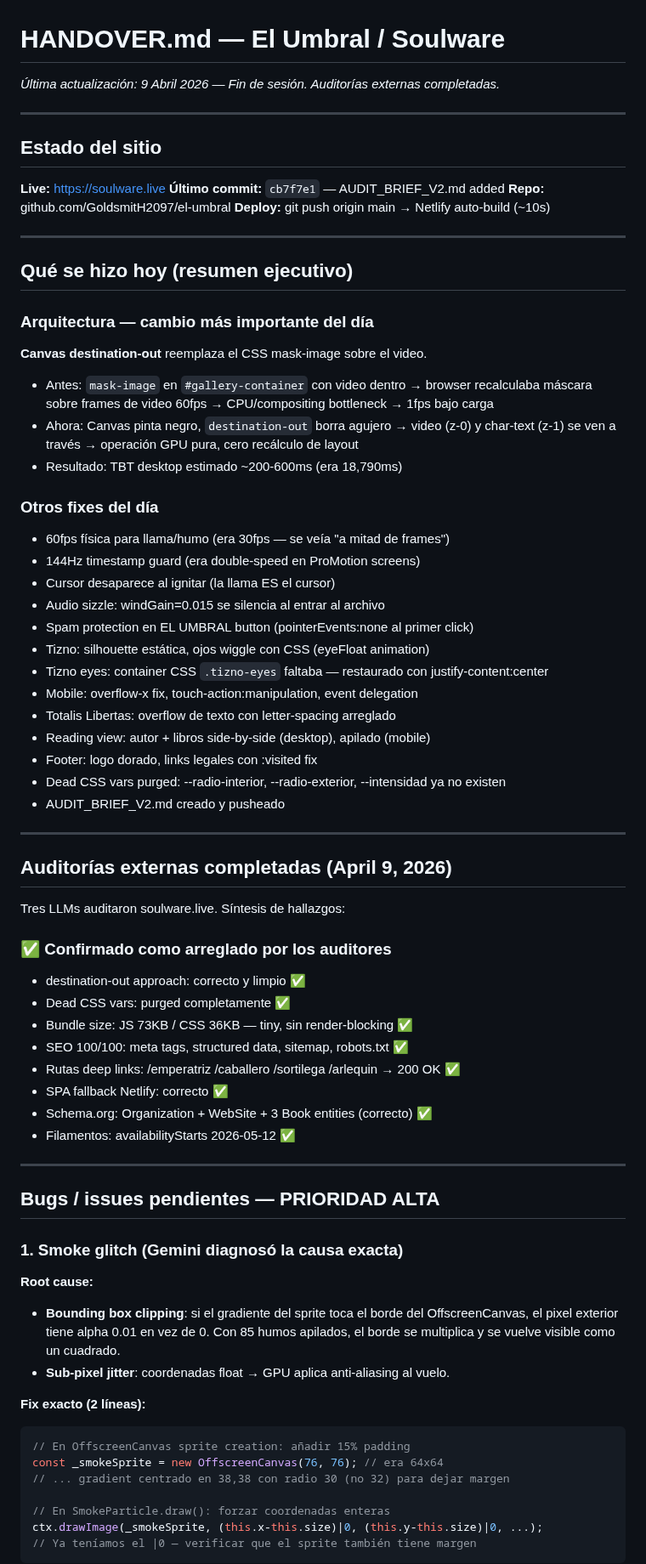
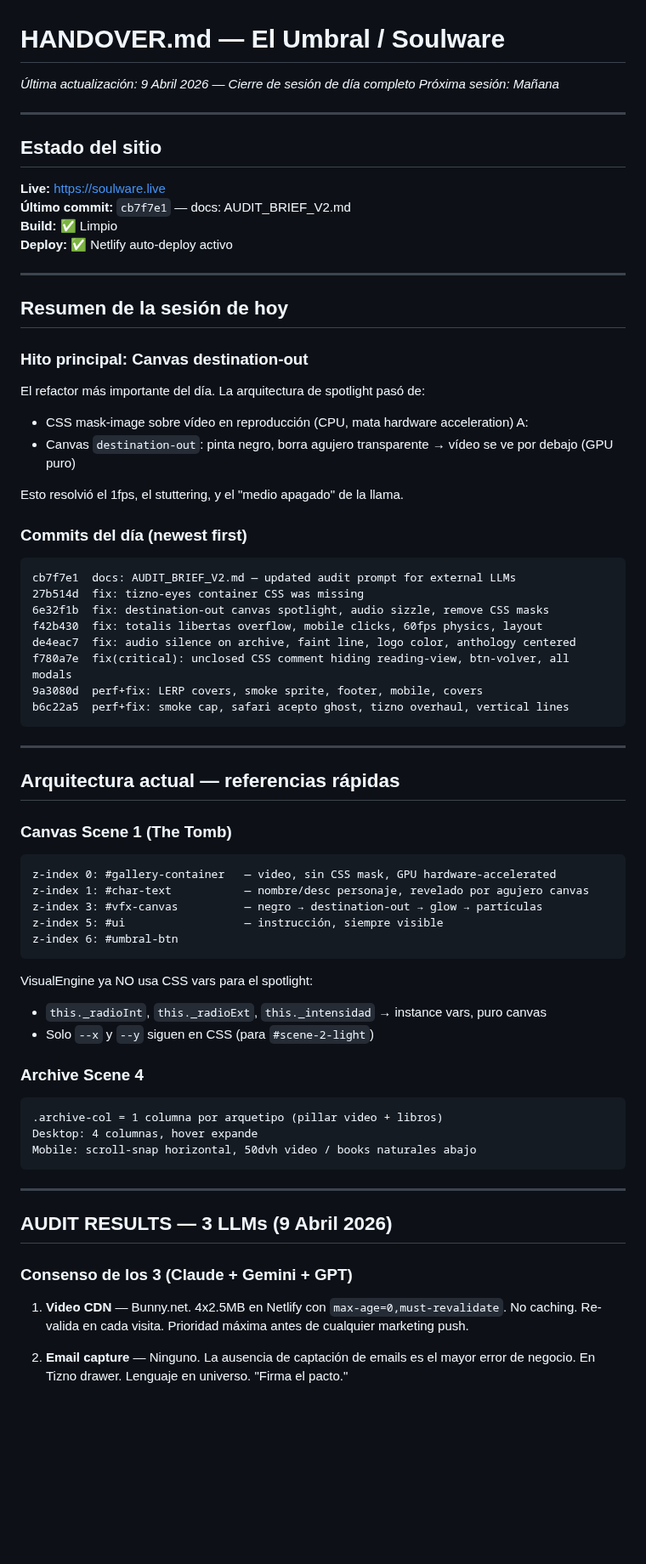
Before and after one commit to GoldsmitH2097/el-umbral, a Markdown page: HANDOVER.md, the part around one of its changes. Shown at 85% size. Rendered like a GitHub page; blank space fills up the shorter version.

Commit message:
chore(docs): HANDOVER.md — full session + 3-LLM audit digest

````diff
--- a/HANDOVER.md
+++ b/HANDOVER.md
@@ -1,75 +1,73 @@
 # HANDOVER.md — El Umbral / Soulware
-*Última actualización: 9 Abril 2026 — Fin de sesión. Auditorías externas completadas.*
+*Última actualización: 9 Abril 2026 — Cierre de sesión de día completo*
+*Próxima sesión: Mañana*
 
 ---
 
 ## Estado del sitio
 
 **Live:** https://soulware.live
-**Último commit:** `cb7f7e1` — AUDIT_BRIEF_V2.md added
-**Repo:** github.com/GoldsmitH2097/el-umbral
-**Deploy:** git push origin main → Netlify auto-build (~10s)
+**Último commit:** `cb7f7e1` — docs: AUDIT_BRIEF_V2.md
+**Build:** ✅ Limpio
+**Deploy:** ✅ Netlify auto-deploy activo
 
 ---
 
-## Qué se hizo hoy (resumen ejecutivo)
+## Resumen de la sesión de hoy
 
-### Arquitectura — cambio más importante del día
-**Canvas destination-out** reemplaza el CSS mask-image sobre el video.
-- Antes: `mask-image` en `#gallery-container` con video dentro → browser recalculaba máscara sobre frames de video 60fps → CPU/compositing bottleneck → 1fps bajo carga
-- Ahora: Canvas pinta negro, `destination-out` borra agujero → video (z-0) y char-text (z-1) se ven a través → operación GPU pura, cero recálculo de layout
-- Resultado: TBT desktop estimado ~200-600ms (era 18,790ms)
+### Hito principal: Canvas destination-out
+El refactor más importante del día. La arquitectura de spotlight pasó de:
+- CSS mask-image sobre vídeo en reproducción (CPU, mata hardware acceleration)
+A:
+- Canvas `destination-out`: pinta negro, borra agujero transparente → vídeo se ve por debajo (GPU puro)
 
-### Otros fixes del día
-- 60fps física para llama/humo (era 30fps — se veía "a mitad de frames")
-- 144Hz timestamp guard (era double-speed en ProMotion screens)
-- Cursor desaparece al ignitar (la llama ES el cursor)
-- Audio sizzle: windGain=0.015 se silencia al entrar al archivo
-- Spam protection en EL UMBRAL button (pointerEvents:none al primer click)
-- Tizno: silhouette estática, ojos wiggle con CSS (eyeFloat animation)
-- Tizno eyes: container CSS `.tizno-eyes` faltaba — restaurado con justify-content:center
-- Mobile: overflow-x fix, touch-action:manipulation, event delegation
-- Totalis Libertas: overflow de texto con letter-spacing arreglado
-- Reading view: autor + libros side-by-side (desktop), apilado (mobile)
-- Footer: logo dorado, links legales con :visited fix
-- Dead CSS vars purged: --radio-interior, --radio-exterior, --intensidad ya no existen
-- AUDIT_BRIEF_V2.md creado y pusheado
+Esto resolvió el 1fps, el stuttering, y el "medio apagado" de la llama.
+
+### Commits del día (newest first)
+```
+cb7f7e1  docs: AUDIT_BRIEF_V2.md — updated audit prompt for external LLMs
+27b514d  fix: tizno-eyes container CSS was missing
+6e32f1b  fix: destination-out canvas spotlight, audio sizzle, remove CSS masks
+f42b430  fix: totalis libertas overflow, mobile clicks, 60fps physics, layout
+de4eac7  fix: audio silence on archive, faint line, logo color, anthology centered
+f780a7e  fix(critical): unclosed CSS comment hiding reading-view, btn-volver, all modals
+9a3080d  perf+fix: LERP covers, smoke sprite, footer, mobile, covers
+b6c22a5  perf+fix: smoke cap, safari acepto ghost, tizno overhaul, vertical lines
+```
 
 ---
 
-## Auditorías externas completadas (April 9, 2026)
+## Arquitectura actual — referencias rápidas
 
-Tres LLMs auditaron soulware.live. Síntesis de hallazgos:
+### Canvas Scene 1 (The Tomb)
+```
+z-index 0: #gallery-container   — video, sin CSS mask, GPU hardware-accelerated
+z-index 1: #char-text           — nombre/desc personaje, revelado por agujero canvas
+z-index 3: #vfx-canvas          — negro → destination-out → glow → partículas
+z-index 5: #ui                  — instrucción, siempre visible
+z-index 6: #umbral-btn
+```
 
-### ✅ Confirmado como arreglado por los auditores
-- destination-out approach: correcto y limpio ✅
-- Dead CSS vars: purged completamente ✅
-- Bundle size: JS 73KB / CSS 36KB — tiny, sin render-blocking ✅
-- SEO 100/100: meta tags, structured data, sitemap, robots.txt ✅
-- Rutas deep links: /emperatriz /caballero /sortilega /arlequin → 200 OK ✅
-- SPA fallback Netlify: correcto ✅
-- Schema.org: Organization + WebSite + 3 Book entities (correcto) ✅
-- Filamentos: availabilityStarts 2026-05-12 ✅
+VisualEngine ya NO usa CSS vars para el spotlight:
+- `this._radioInt`, `this._radioExt`, `this._intensidad` → instance vars, puro canvas
+- Solo `--x` y `--y` siguen en CSS (para `#scene-2-light`)
+
+### Archive Scene 4
+```
+.archive-col = 1 columna por arquetipo (pillar video + libros)
+Desktop: 4 columnas, hover expande
+Mobile: scroll-snap horizontal, 50dvh video / books naturales abajo
+```
 
 ---
 
-## Bugs / issues pendientes — PRIORIDAD ALTA
+## AUDIT RESULTS — 3 LLMs (9 Abril 2026)
 
-### 1. Smoke glitch (Gemini diagnosó la causa exacta)
-**Root cause:**
-- **Bounding box clipping**: si el gradiente del sprite toca el borde del OffscreenCanvas,
-  el pixel exterior tiene alpha 0.01 en vez de 0. Con 85 humos apilados, el borde se multiplica y
-  se vuelve visible como un cuadrado.
-- **Sub-pixel jitter**: coordenadas float → GPU aplica anti-aliasing al vuelo.
+### Consenso de los 3 (Claude + Gemini + GPT)
 
-**Fix exacto (2 líneas):**
-```js
-// En OffscreenCanvas sprite creation: añadir 15% padding
-const _smokeSprite = new OffscreenCanvas(76, 76); // era 64x64
-// ... gradient centrado en 38,38 con radio 30 (no 32) para dejar margen
+1. **Video CDN** — Bunny.net. 4x2.5MB en Netlify con `max-age=0,must-revalidate`.
+   No caching. Re-valida en cada visita. Prioridad máxima antes de cualquier marketing push.
 
-// En SmokeParticle.draw(): forzar coordenadas enteras
-ctx.drawImage(_smokeSprite, (this.x-this.size)|0, (this.y-this.size)|0, ...);
-// Ya teníamos el |0 — verificar que el sprite también tiene margen
-```
+2. **Email capture** — Ninguno. La ausencia de captación de emails es el mayor
+   error de negocio. En Tizno drawer. Lenguaje en universo. "Firma el pacto."
 
````
Also changed, not shown: other parts of HANDOVER.md (+143 -130 lines).
